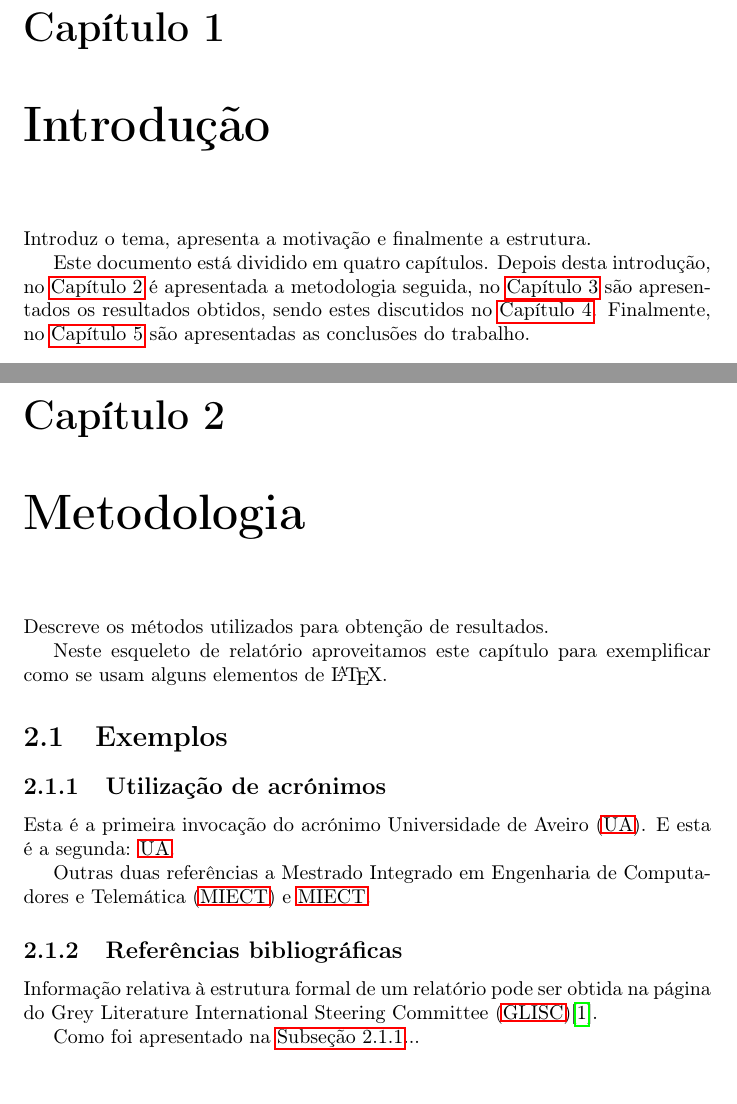
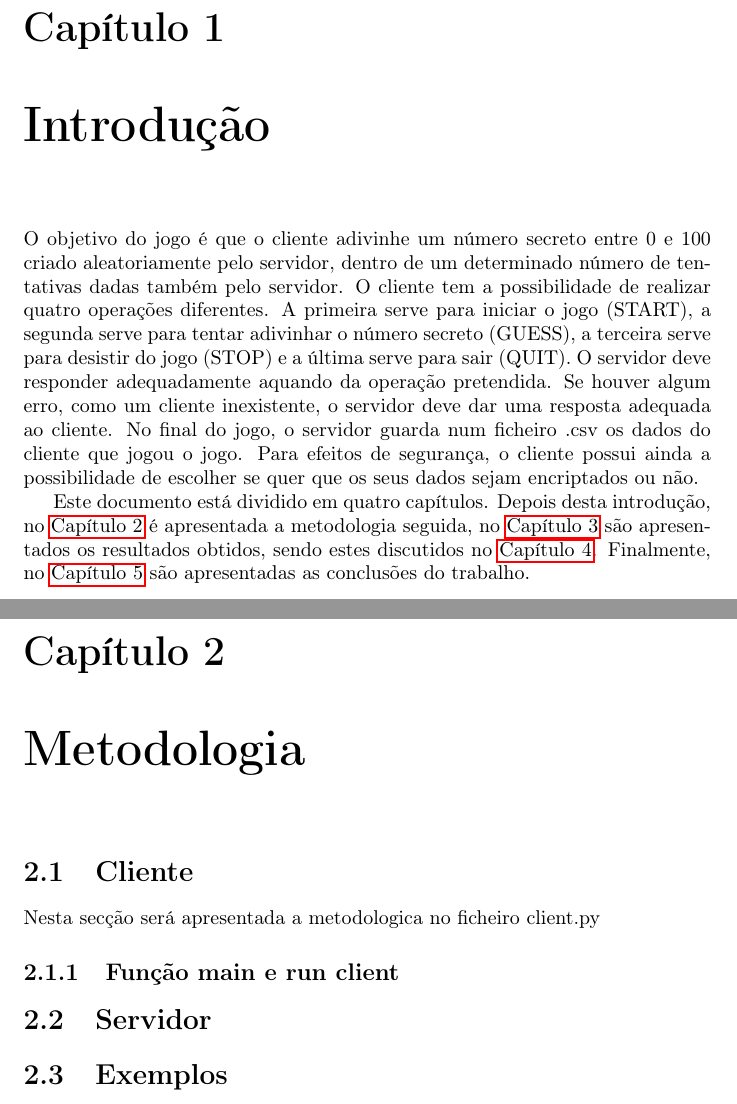
Before and after one commit to TheGoncaloSilva/labi_ap2, a LaTeX document (report-template/documento.tex): two parts of pages 6 and 7 of 13 before the commit and two parts of pages 6 and 7 of 12 after it, joined at a grey line, cut so that both start at the same text. Compiled offline with pdfLaTeX.

Commit message:
Alguns testes, resumo e introdução

```diff
--- a/report-template/documento.tex
+++ b/report-template/documento.tex
@@ -25 +18,0 @@
-\def\empresa{UNIVERSIDADE DE AVEIRO}
@@ -103,7 +112,15 @@ Comentar bloco caso não existam agradecimentos a fazer.
 \chapter{Introdução}
 \label{chap.introducao}
 
-Introduz o tema, apresenta a motivação e finalmente a estrutura.
+O objetivo do jogo é que o cliente adivinhe um número secreto entre 0 e 100 criado
+aleatoriamente pelo servidor, dentro de um determinado número de tentativas dadas também
+pelo servidor. O cliente tem a possibilidade de realizar quatro operações diferentes. A primeira
+serve para iniciar o jogo (START), a segunda serve para tentar adivinhar o número secreto (GUESS),
+a terceira serve para desistir do jogo (STOP) e a última serve para sair (QUIT). O servidor deve responder
+adequadamente aquando da operação pretendida. Se houver algum erro, como um cliente inexistente, o
+servidor deve dar uma resposta adequada ao cliente. No final do jogo, o servidor guarda num ficheiro
+.csv os dados do cliente que jogou o jogo. Para efeitos de segurança, o cliente possui ainda a
+possibilidade de escolher se quer que os seus dados sejam encriptados ou não.
 
 Este documento está dividido em quatro capítulos.
 Depois desta introdução,
@@ -113,29 +130,20 @@ sendo estes discutidos no \autoref{chap.analise}.
 Finalmente, no \autoref{chap.conclusao} são apresentadas
 as conclusões do trabalho.
 
+
 \chapter{Metodologia}
 \label{chap.metodologia}
-Descreve os métodos utilizados para obtenção de resultados.
+\section{Cliente}
+Nesta secção será apresentada a metodologica no ficheiro client.py
 
-Neste esqueleto de relatório aproveitamos este capítulo para exemplificar
-como se usam alguns elementos de {\LaTeX}.
+\subsection{Função main e run client}
+
+
+\section{Servidor}
+
 
 \section{Exemplos}
 
-\subsection{Utilização de acrónimos}
-\label{sec.util}
-Esta é a primeira invocação do acrónimo \ac{ua}.
-E esta é a segunda: \ac{ua}.
-
-
-Outras duas referências a \ac{miect}
-e \ac{miect}.
-
-\subsection{Referências bibliográficas}
-Informação relativa à estrutura formal de um relatório pode ser obtida
-na página do \ac{glisc}\cite{glisc}.
-
-Como foi apresentado na \autoref{sec.util}...
 
 \chapter{Resultados}
 \label{chap.resultados}
```
Also changed, not shown: report-template/documento.pdf, report-template/documento.tex (24 more changed lines), 1 other file.
